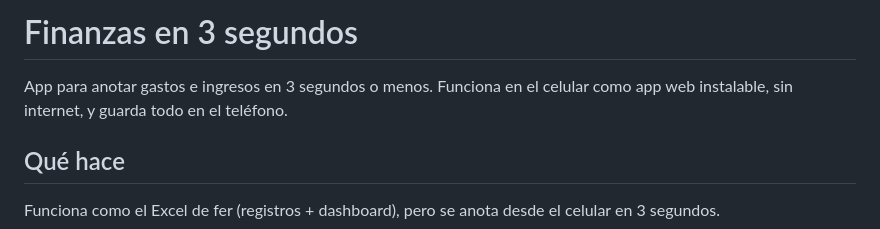
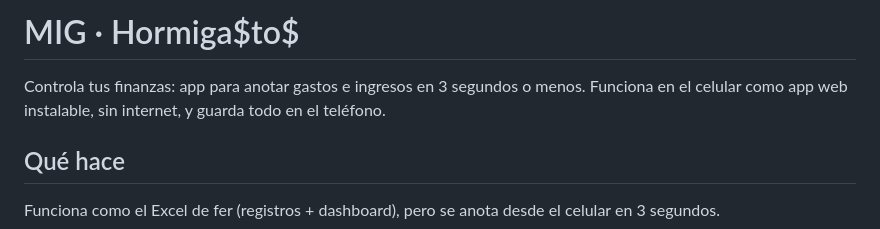
Before and after one commit to tdmb102026/finanzas-voz, a Markdown page: README.md, the part around the change. GitHub-like rendering.

Commit message:
README con el nombre nuevo
Co-Authored-By: Claude Opus 5.5 <noreply@anthropic.com>
Claude-Session: https://claude.ai/code/session_016cg8dd4dRaJGxtFR3145BN

```diff
--- a/README.md
+++ b/README.md
@@ -1,6 +1,6 @@
-# Finanzas en 3 segundos
+# MIG · Hormiga$to$
 
-App para anotar gastos e ingresos en 3 segundos o menos. Funciona en el celular como app web instalable, sin internet, y guarda todo en el teléfono.
+Controla tus finanzas: app para anotar gastos e ingresos en 3 segundos o menos. Funciona en el celular como app web instalable, sin internet, y guarda todo en el teléfono.
 
 ## Qué hace
 
```
